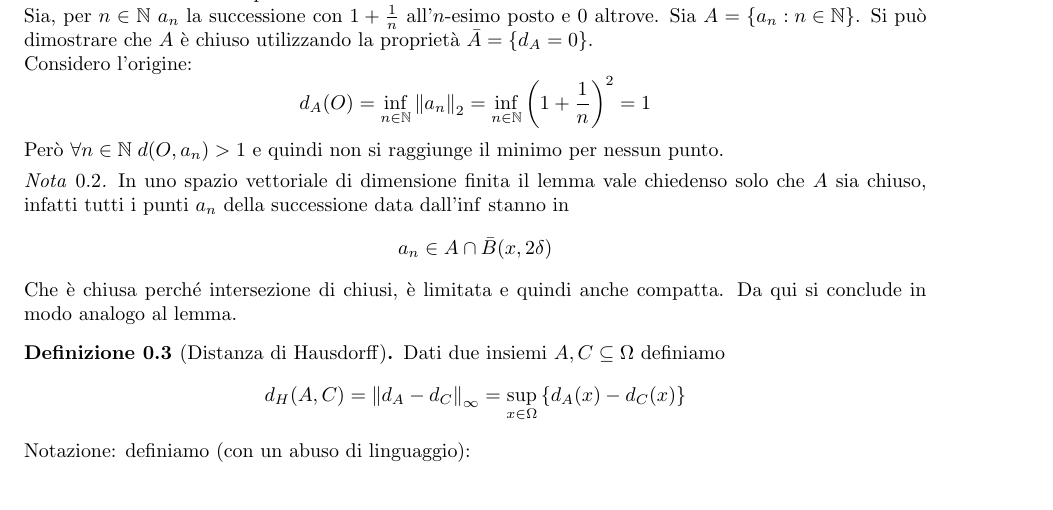
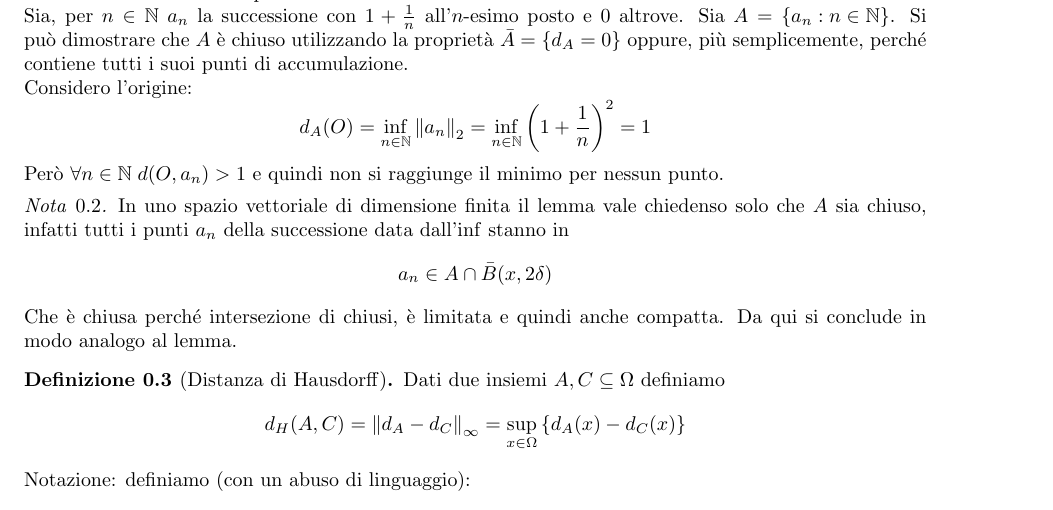
Before and after one commit to epol/colloquio3, a LaTeX document (appunti1.tex): part of page 2 of 7, cut so that both start at the same text. Compiled offline with pdfLaTeX.

Commit message:
idea su come dimostrare la chiusura di A nel primo controesempio

```diff
--- a/appunti1.tex
+++ b/appunti1.tex
@@ -151,7 +151,8 @@ $\leftrightarrow$ funzioni $d_A$
   Sia, per $n\in \mathbb{N}$ $a_n$ la successione con $1+\frac{1}{n}$
   all'$n$-esimo posto e $0$ altrove. Sia $A = \set{a_n : n\in
     \mathbb{N}}$. Si pu\`o dimostrare che $A$ \`e chiuso utilizzando
-  la propriet\`a $\bar A = \set {d_A = 0}$.
+  la propriet\`a $\bar A = \set {d_A = 0}$ oppure, più semplicemente,
+  perché contiene tutti i suoi punti di accumulazione.
 
   Considero l'origine:
   \[ d_A(O) = \inf _{n\in \mathbb{N}} \norm{a_n}_2 = \inf _{n\in
```
